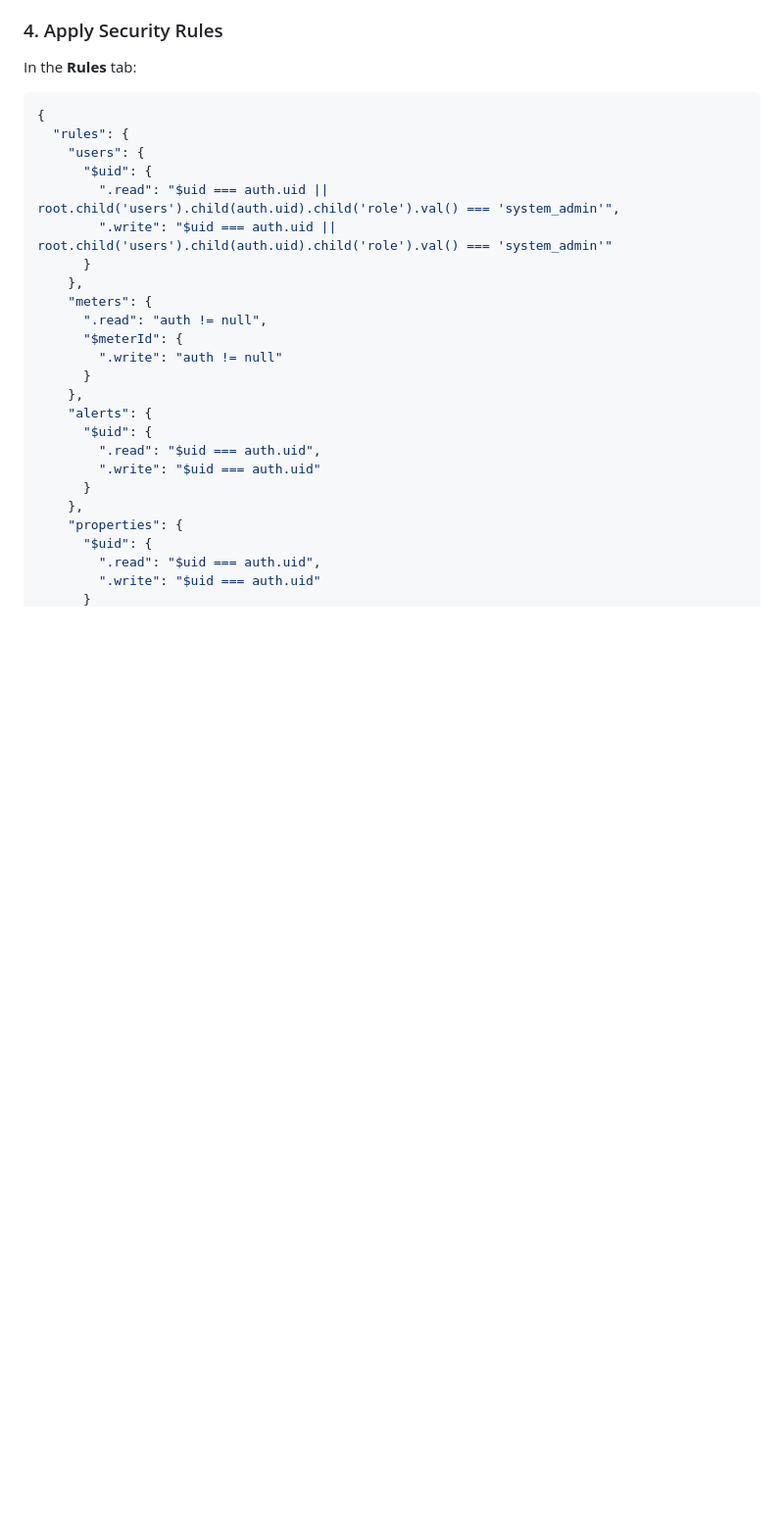
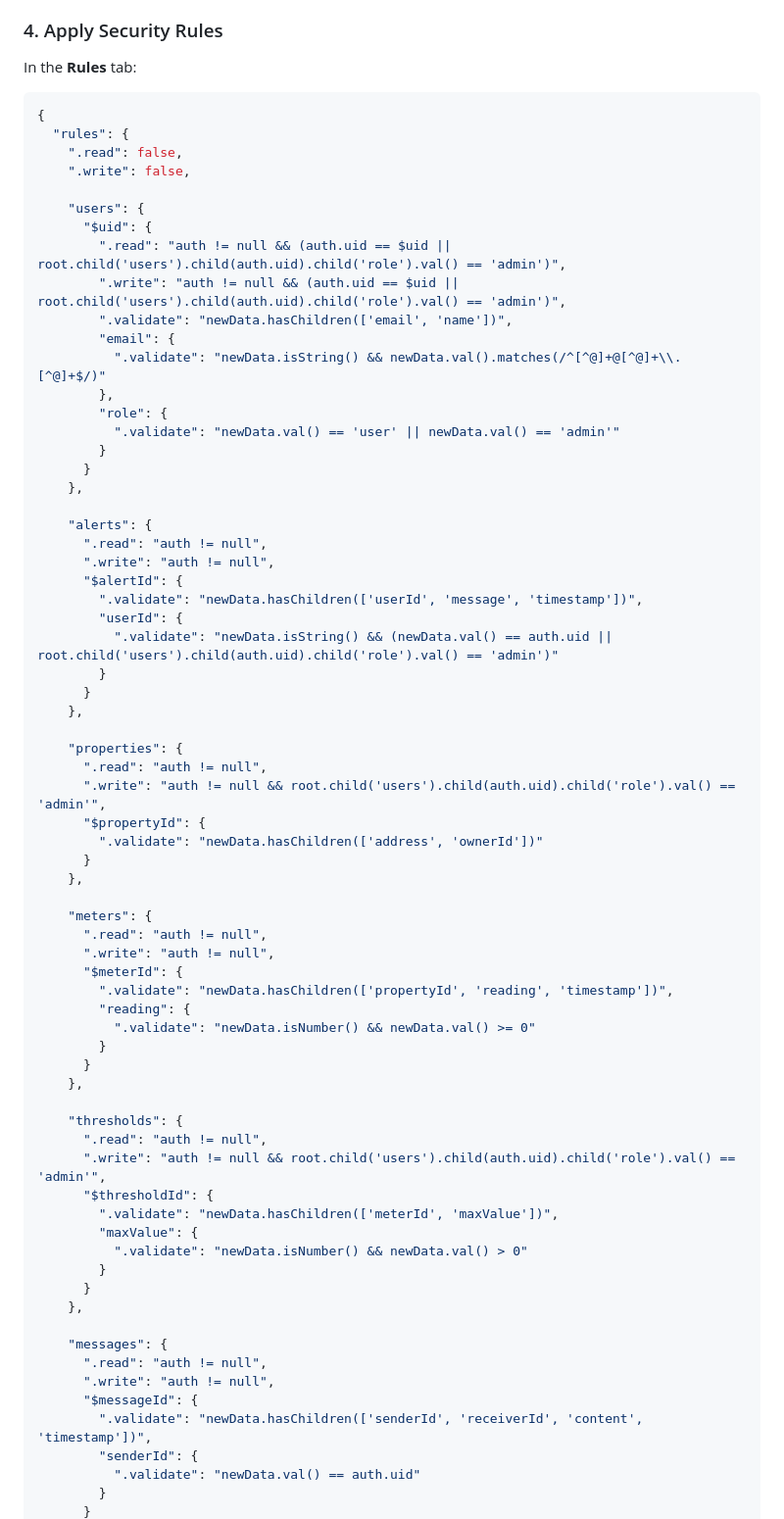
Before and after one commit to Colenbongs/SmartWaterGuardian, a Markdown page: README.md, the part around one of its changes. Shown at 98% size. GitHub-like rendering; blank space fills up the shorter version.

Commit message:
Update security rules in README

````diff
--- a/README.md
+++ b/README.md
@@ -819,26 +819,70 @@ In the **Rules** tab:
 ```json
 {
   "rules": {
+    ".read": false,
+    ".write": false,
+
     "users": {
       "$uid": {
-        ".read": "$uid === auth.uid || root.child('users').child(auth.uid).child('role').val() === 'system_admin'",
-        ".write": "$uid === auth.uid || root.child('users').child(auth.uid).child('role').val() === 'system_admin'"
+        ".read": "auth != null && (auth.uid == $uid || root.child('users').child(auth.uid).child('role').val() == 'admin')",
+        ".write": "auth != null && (auth.uid == $uid || root.child('users').child(auth.uid).child('role').val() == 'admin')",
+        ".validate": "newData.hasChildren(['email', 'name'])",
+        "email": {
+          ".validate": "newData.isString() && newData.val().matches(/^[^@]+@[^@]+\\.[^@]+$/)"
+        },
+        "role": {
+          ".validate": "newData.val() == 'user' || newData.val() == 'admin'"
+        }
       }
     },
+
+    "alerts": {
+      ".read": "auth != null",
+      ".write": "auth != null",
+      "$alertId": {
+        ".validate": "newData.hasChildren(['userId', 'message', 'timestamp'])",
+        "userId": {
+          ".validate": "newData.isString() && (newData.val() == auth.uid || root.child('users').child(auth.uid).child('role').val() == 'admin')"
+        }
+      }
+    },
+
+    "properties": {
+      ".read": "auth != null",
+      ".write": "auth != null && root.child('users').child(auth.uid).child('role').val() == 'admin'",
+      "$propertyId": {
+        ".validate": "newData.hasChildren(['address', 'ownerId'])"
+      }
+    },
+
     "meters": {
       ".read": "auth != null",
+      ".write": "auth != null",
       "$meterId": {
-        ".write": "auth != null"
+        ".validate": "newData.hasChildren(['propertyId', 'reading', 'timestamp'])",
+        "reading": {
+          ".validate": "newData.isNumber() && newData.val() >= 0"
+        }
       }
     },
-    "alerts": {
-      "$uid": {
-        ".read": "$uid === auth.uid",
-        ".write": "$uid === auth.uid"
+
+    "thresholds": {
+      ".read": "auth != null",
+      ".write": "auth != null && root.child('users').child(auth.uid).child('role').val() == 'admin'",
+      "$thresholdId": {
+        ".validate": "newData.hasChildren(['meterId', 'maxValue'])",
+        "maxValue": {
+          ".validate": "newData.isNumber() && newData.val() > 0"
+        }
       }
     },
-    "properties": {
-      "$uid": {
-        ".read": "$uid === auth.uid",
-        ".write": "$uid === auth.uid"
+
+    "messages": {
+      ".read": "auth != null",
+      ".write": "auth != null",
+      "$messageId": {
+        ".validate": "newData.hasChildren(['senderId', 'receiverId', 'content', 'timestamp'])",
+        "senderId": {
+          ".validate": "newData.val() == auth.uid"
+        }
       }
````
Also changed, not shown: other parts of README.md (+33 -0 lines).
